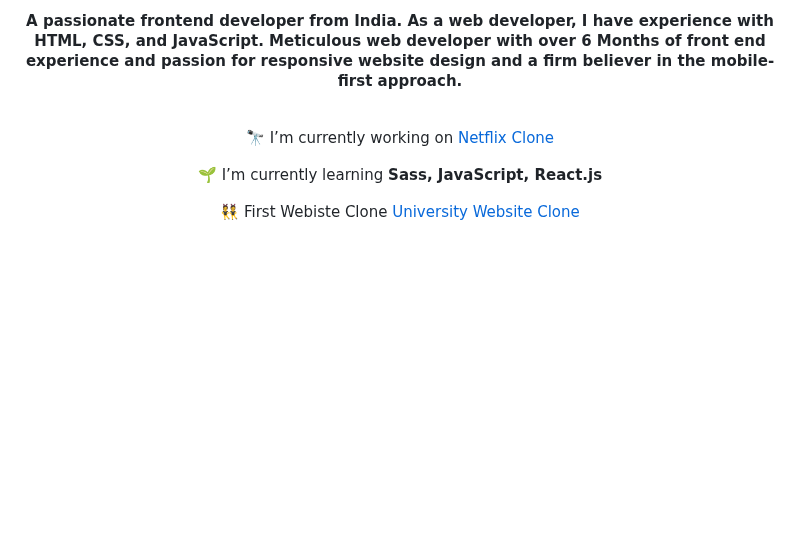
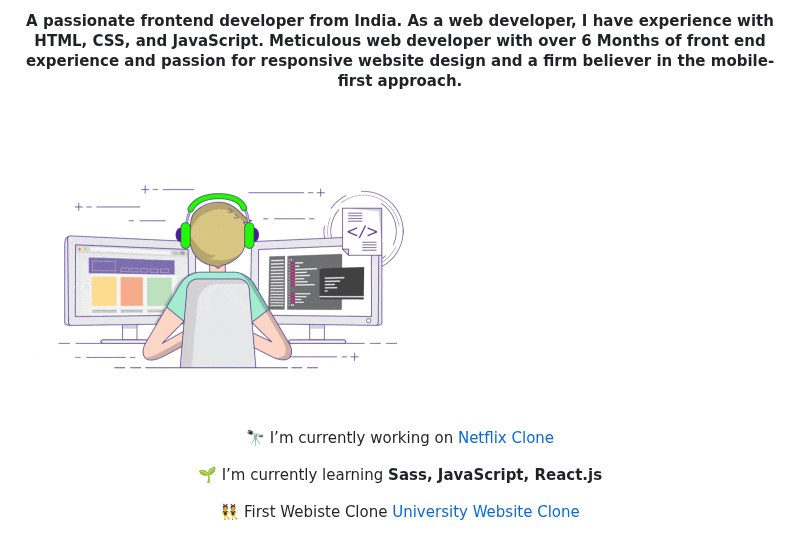
Before and after one commit to harshpalsinh05/harshpalsinh05, a Markdown page: README.md, the part around the change. Rendered like a GitHub page; blank space fills up the shorter version.

```diff
--- a/README.md
+++ b/README.md
@@ -7,6 +7,8 @@
 <h4 align="center">A passionate frontend developer from India. As a web developer, I have experience with HTML, CSS, and JavaScript. Meticulous web developer with over 6 Months of front end experience and passion for responsive website design and a firm believer in the mobile-first approach.</h4>
 
 <br/>
+
+<img align="center" alt="Coding" width="400" src="home-right.gif">
 
 <div align="center">
 
```
